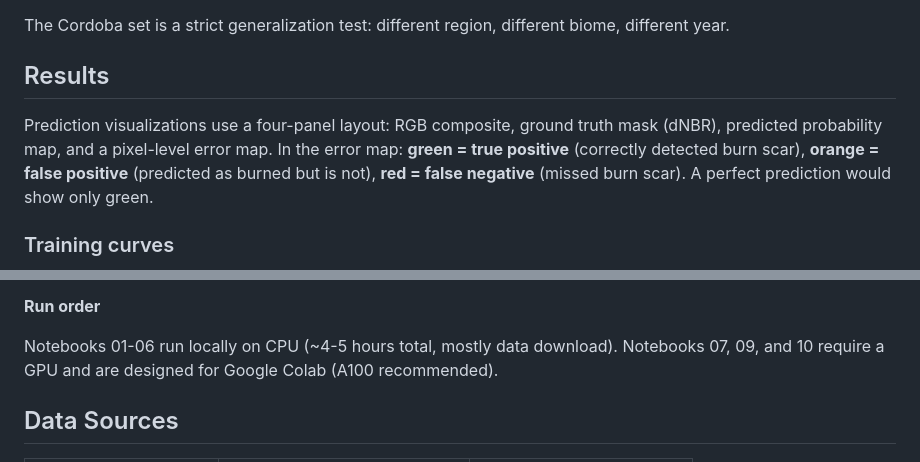
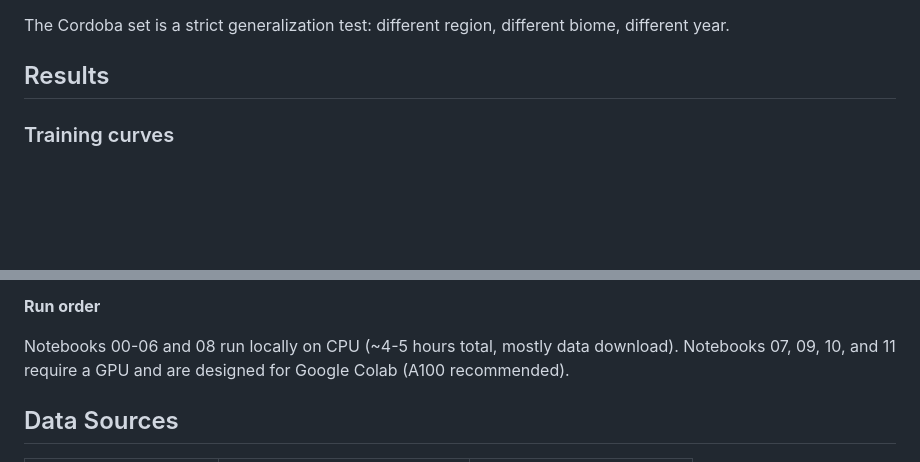
Before and after one commit to aacunapintos/wildfire-burn-scar-detection, a Markdown page: README.md, 2 parts joined by grey strips. Rendered like a GitHub page; blank space fills up the shorter version.

```diff
--- a/README.md
+++ b/README.md
@@ -68,8 +72,6 @@ The Cordoba set is a strict generalization test: different region, different bio
 
 ## Results
 
-Prediction visualizations use a four-panel layout: RGB composite, ground truth mask (dNBR), predicted probability map, and a pixel-level error map. In the error map: **green = true positive** (correctly detected burn scar), **orange = false positive** (predicted as burned but is not), **red = false negative** (missed burn scar). A perfect prediction would show only green.
-
 ### Training curves
 
 ![Training curves](results/training_curves_prithvi_burn_scar.png)
@@ -188,8 +182,8 @@ CDS_KEY=your_cds_key
 
 **Run order**
 
-Notebooks 01-06 run locally on CPU (~4-5 hours total, mostly data download).
-Notebooks 07, 09, and 10 require a GPU and are designed for Google Colab (A100 recommended).
+Notebooks 00-06 and 08 run locally on CPU (~4-5 hours total, mostly data download).
+Notebooks 07, 09, 10, and 11 require a GPU and are designed for Google Colab (A100 recommended).
 
 ## Data Sources
 
```
Also changed, not shown: other parts of README.md (+27 -31 lines).
